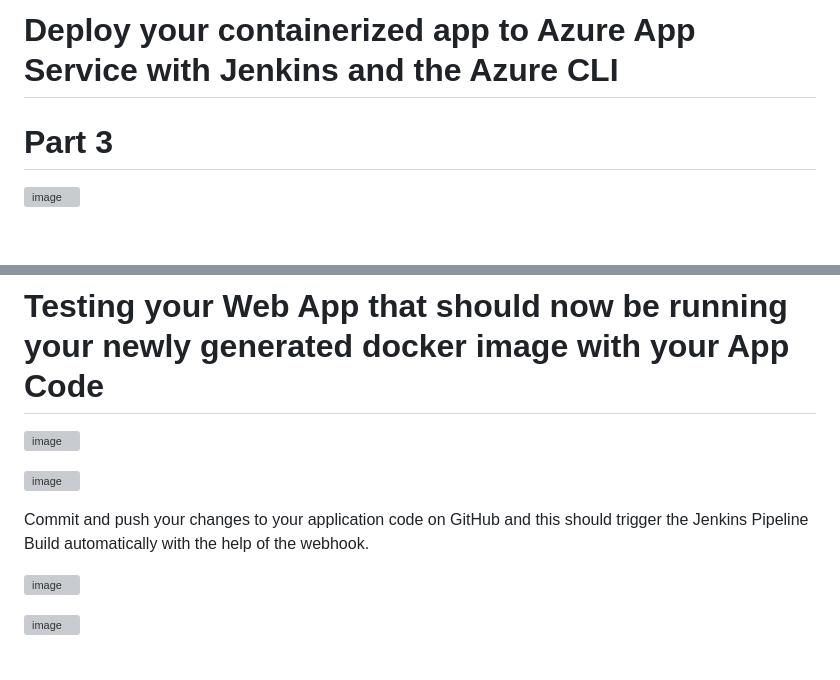
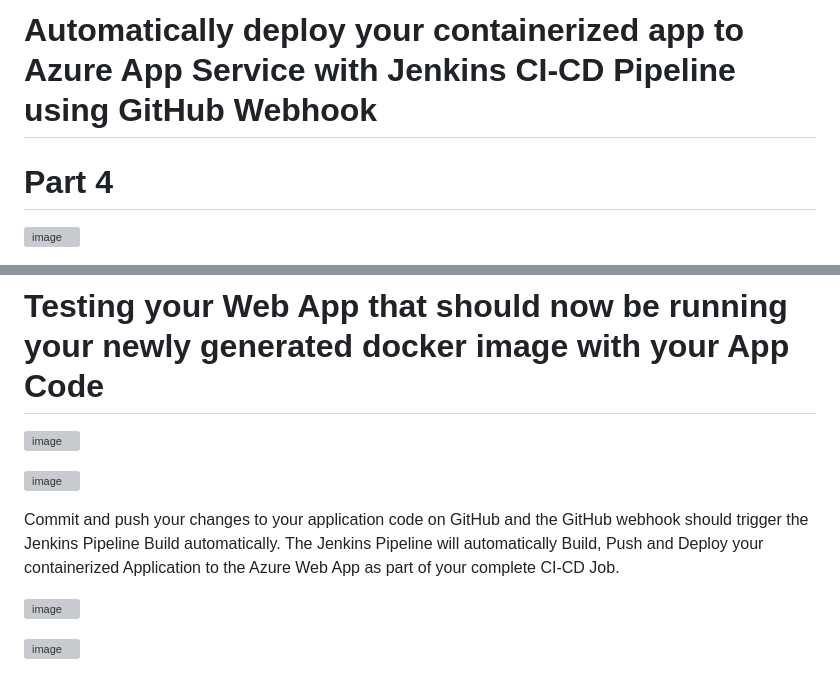
Before and after one commit to mfkhan267/jenkins_on_azure2024, a Markdown page: deploy_webapp_CICD.md, 2 parts joined by grey strips. Drawn GitHub-style; blank space fills up the shorter version; grey boxes are pictures that could not be loaded.

```diff
--- a/deploy_webapp_CICD.md
+++ b/deploy_webapp_CICD.md
@@ -1,5 +1,5 @@
-# Deploy your containerized app to Azure App Service with Jenkins and the Azure CLI
-# Part 3
+# Automatically deploy your containerized app to Azure App Service with Jenkins CI-CD Pipeline using GitHub Webhook
+# Part 4
 
 ![image](https://github.com/mfkhan267/jenkins_on_azure2024/assets/77663612/23fb922a-3770-4845-8642-f7b5663cc2a4)
 
@@ -59,7 +59,8 @@ Congratulations! You have successfully **Deployed** your containerized app to yo
 
 ![image](https://github.com/mfkhan267/jenkins_on_azure2024/assets/77663612/4a4f0954-c4a7-4d8f-9df8-13f7de5daf1d)
 
-Commit and push your changes to your application code on GitHub and this should trigger the Jenkins Pipeline Build automatically with the help of the webhook.
+Commit and push your changes to your application code on GitHub and the GitHub webhook should trigger the Jenkins Pipeline Build automatically.
+The Jenkins Pipeline will automatically Build, Push and Deploy your containerized Application to the Azure Web App as part of your complete CI-CD Job.
 
 ![image](https://github.com/mfkhan267/jenkins_on_azure2024/assets/77663612/65df090e-9f8c-496c-be30-7e63880092de)
 
```
